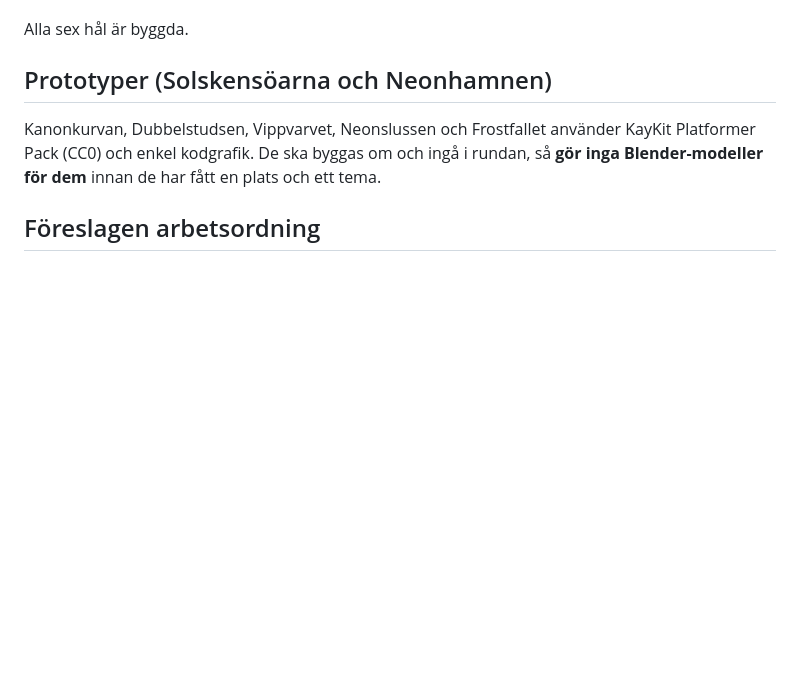
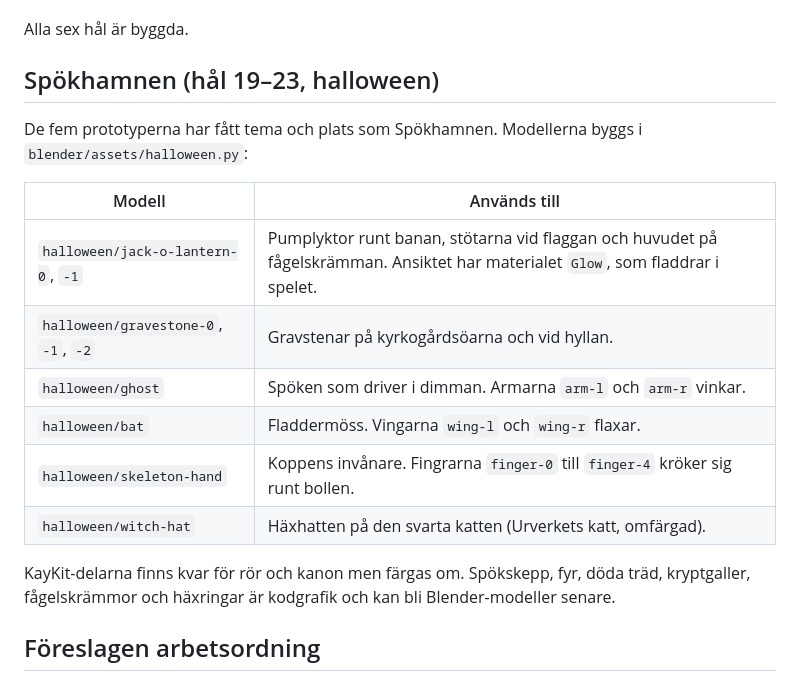
Before and after one commit to martingrahn-cmd/minigolf-3d, a Markdown page: BLENDER_ASSETS.md, the part around the change. GitHub-like rendering; blank space fills up the shorter version.

Commit message:
Spökhamnen i DESIGN.md och Blender-listan
Co-Authored-By: Claude Opus 5.5 <noreply@anthropic.com>
Claude-Session: https://claude.ai/code/session_012n9inNp5cTYg2exBhghUDY

```diff
--- a/BLENDER_ASSETS.md
+++ b/BLENDER_ASSETS.md
@@ -150,9 +150,20 @@ Följande räknas fram ur spelmatematiken och ska fortsätta genereras i kod:
 
 Alla sex hål är byggda.
 
-## Prototyper (Solskensöarna och Neonhamnen)
+## Spökhamnen (hål 19–23, halloween)
 
-Kanonkurvan, Dubbelstudsen, Vippvarvet, Neonslussen och Frostfallet använder KayKit Platformer Pack (CC0) och enkel kodgrafik. De ska byggas om och ingå i rundan, så **gör inga Blender-modeller för dem** innan de har fått en plats och ett tema.
+De fem prototyperna har fått tema och plats som Spökhamnen. Modellerna byggs i `blender/assets/halloween.py`:
+
+| Modell | Används till |
+| --- | --- |
+| `halloween/jack-o-lantern-0`, `-1` | Pumplyktor runt banan, stötarna vid flaggan och huvudet på fågelskrämman. Ansiktet har materialet `Glow`, som fladdrar i spelet. |
+| `halloween/gravestone-0`, `-1`, `-2` | Gravstenar på kyrkogårdsöarna och vid hyllan. |
+| `halloween/ghost` | Spöken som driver i dimman. Armarna `arm-l` och `arm-r` vinkar. |
+| `halloween/bat` | Fladdermöss. Vingarna `wing-l` och `wing-r` flaxar. |
+| `halloween/skeleton-hand` | Koppens invånare. Fingrarna `finger-0` till `finger-4` kröker sig runt bollen. |
+| `halloween/witch-hat` | Häxhatten på den svarta katten (Urverkets katt, omfärgad). |
+
+KayKit-delarna finns kvar för rör och kanon men färgas om. Spökskepp, fyr, döda träd, kryptgaller, fågelskrämmor och häxringar är kodgrafik och kan bli Blender-modeller senare.
 
 ## Föreslagen arbetsordning
 
```
Also changed, not shown: DESIGN.md (+2 -2 lines).
